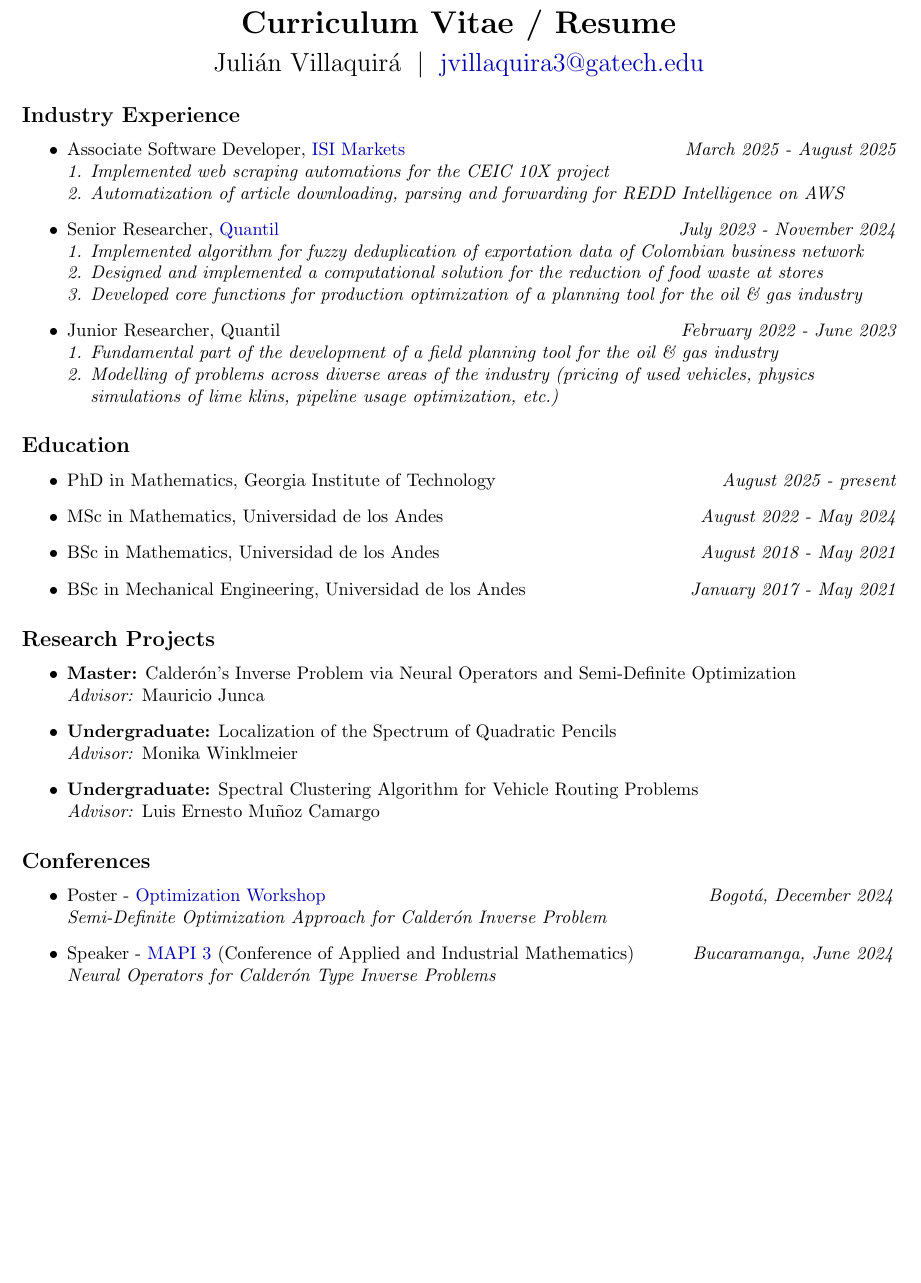
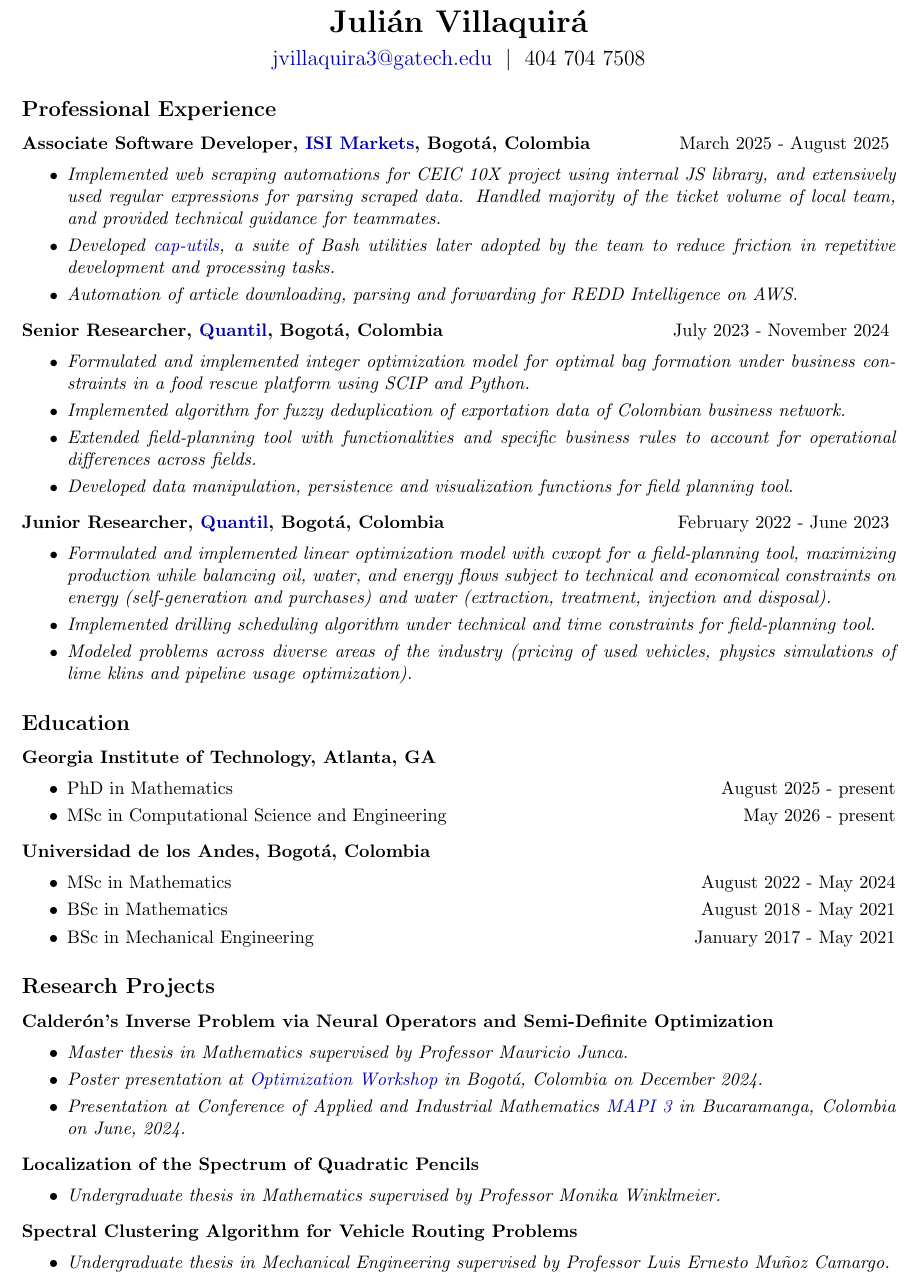
Before and after one commit to jcvillaquira/jcvillaquira.github.io, a LaTeX CV (src/cv/cv.tex): part of page 1 of 2, cut at the place of the change, the shorter picture padded with empty space. Compiled offline with pdfLaTeX.

Commit message:
half update cv

```diff
--- a/src/cv/cv.tex
+++ b/src/cv/cv.tex
@@ -14,44 +14,67 @@
 \begin{document}
 \vspace{-6em}
 \begin{center}
-{\LARGE\textbf{Curriculum Vitae / Resume}}\\[5pt]
-{\Large Juli\'an Villaquir\'a $\;\vert\;$ \href{mailto:jvillaquira3@gatech.edu}{\textcolor{myblue}{jvillaquira3@gatech.edu}}}
+{\LARGE\textbf{Juli\'an Villaquir\'a}}\\[5pt]
+{\large \href{mailto:jvillaquira3@gatech.edu}{\textcolor{myblue}{jvillaquira3@gatech.edu}} $\;\vert\;$ 404 704 7508}
 \end{center}
 
-\subsection*{Industry Experience}
+\subsection*{Professional Experience}
+\textbf{Associate Software Developer, \href{https://www.isimarkets.com/}{\textcolor{myblue}{ISI Markets}}, Bogot\'a, Colombia} \hfill {March 2025 - August 2025}
+\vspace{-0.3em}
 \begin{itemize}
-\item Associate Software Developer, \href{https://www.isimarkets.com/}{\textcolor{myblue}{ISI Markets}} \hfill {\em March 2025 - August 2025}\\
-\textit{1. Implemented web scraping automations for the CEIC 10X project}\\
-\textit{2. Automatization of article downloading, parsing and forwarding for REDD Intelligence on AWS}
-\item Senior Researcher, \href{https://quantil.co/en/}{\textcolor{myblue}{Quantil}} \hfill {\em July 2023 - November 2024}\\
-\textit{1. Implemented algorithm for fuzzy deduplication of exportation data of Colombian business network}\\
-\textit{2. Designed and implemented a computational solution for the reduction of food waste at stores}\\
-\textit{3. Developed core functions for production optimization of a planning tool for the oil \& gas industry}
-\item Junior Researcher, \href{https://quantil.co/en/}{Quantil} \hfill {\em February 2022 - June 2023}\\
-\textit{1. Fundamental part of the development of a field planning tool for the oil \& gas industry}\\
-\textit{2. Modelling of problems across diverse areas of the industry (pricing of used vehicles, physics\\
-\phantom{2. }simulations of lime klins, pipeline usage optimization, etc.)}
+\renewcommand\labelitemi{\small$\bullet$}
+\item \textit{Implemented web scraping automations for CEIC 10X project using internal JS library, and extensively used regular expressions for parsing scraped data. Handled majority of the ticket volume of local team, and provided technical guidance for teammates.} \vspace{-0.5em}
+\item \textit{Developed \href{https://github.com/jcvillaquira/cap-utils}{\textcolor{myblue}{cap-utils}}, a suite of Bash utilities later adopted by the team to reduce friction in repetitive development and processing tasks.} \vspace{-0.5em}
+\item \textit{Automation of article downloading, parsing and forwarding for REDD Intelligence on AWS.}
 \end{itemize}
+\textbf{Senior Researcher, \href{https://quantil.co/en/}{\textcolor{myblue}{Quantil}}, Bogot\'a, Colombia} \hfill {July 2023 - November 2024}
+\vspace{-0.3em}
+\begin{itemize}
+\renewcommand\labelitemi{\small$\bullet$}
+\item \textit{Formulated and implemented integer optimization model for optimal bag formation under business constraints in a food rescue platform using SCIP and Python.}\vspace{-0.5em}
+\item \textit{Implemented algorithm for fuzzy deduplication of exportation data of Colombian business network.}\vspace{-0.5em}
+\item \textit{Extended field-planning tool with functionalities and specific business rules to account for operational differences across fields.}\vspace{-0.5em}
+\item \textit{Developed data manipulation, persistence and visualization functions for field planning tool.}
+\end{itemize}
+\textbf{Junior Researcher, \href{https://quantil.co/en/}{\textcolor{myblue}{Quantil}}, Bogot\'a, Colombia} \hfill {February 2022 - June 2023}
+\vspace{-0.3em}
+\begin{itemize}
+\renewcommand\labelitemi{\small$\bullet$}
+\item \textit{Formulated and implemented linear optimization model with cvxopt for a field-planning tool, maximizing production while balancing oil, water, and energy flows subject to technical and economical constraints on energy (self-generation and purchases) and water (extraction, treatment, injection and disposal).} \vspace{-0.5em}
+\item \textit{Implemented drilling scheduling algorithm under technical and time constraints for field-planning tool.} \vspace{-0.5em}
+\item \textit{Modeled problems across diverse areas of the industry (pricing of used vehicles, physics simulations of lime klins and pipeline usage optimization).}
+\end{itemize}
+
 \subsection*{Education}
+\textbf{Georgia Institute of Technology, Atlanta, GA}
+\vspace{-0.3em}
 \begin{itemize}
-\item PhD in Mathematics, Georgia Institute of Technology \hfill {\em August 2025 - present}
-\item MSc in Mathematics, Universidad de los Andes \hfill {\em August 2022 - May 2024}
-\item BSc in Mathematics, Universidad de los Andes \hfill {\em August 2018 - May 2021}
-\item BSc in Mechanical Engineering, Universidad de los Andes \hfill {\em January 2017 - May 2021}
+  \item PhD in Mathematics \hfill {August 2025 - present}\vspace{-0.5em}
+  \item MSc in Computational Science and Engineering \hfill {May 2026 - present}
 \end{itemize}
+\textbf{Universidad de los Andes, Bogot\'a, Colombia}
+\vspace{-0.3em}
+\begin{itemize}
+  \item MSc in Mathematics \hfill {August 2022 - May 2024}\vspace{-0.5em}
+\item BSc in Mathematics \hfill {August 2018 - May 2021}\vspace{-0.5em}
+\item BSc in Mechanical Engineering \hfill {January 2017 - May 2021}
+\end{itemize}
+
 \subsection*{Research Projects}
+\textbf{\href{https://repositorio.uniandes.edu.co/server/api/core/bitstreams/d3a2a70b-554f-4d57-accb-289addc7d4e6/content}{Calder\'on's Inverse Problem via Neural Operators and Semi-Definite Optimization}}
+\vspace{-0.3em}
 \begin{itemize}
-\item \textbf{Master:} \href{https://repositorio.uniandes.edu.co/server/api/core/bitstreams/d3a2a70b-554f-4d57-accb-289addc7d4e6/content}{Calder\'on's Inverse Problem via Neural Operators and Semi-Definite Optimization}\\
-\textit{Advisor:} \href{https://math.uniandes.edu.co/~mjunca/}{Mauricio Junca}
-\item \textbf{Undergraduate:} \href{https://repositorio.uniandes.edu.co/server/api/core/bitstreams/b6b169c8-b88e-451f-9f09-ea57bf1e4cb3/content}{Localization of the Spectrum of Quadratic Pencils}\\
-\textit{Advisor:} \href{https://math.uniandes.edu.co/~mwinklme/index.php}{Monika Winklmeier}
-\item \textbf{Undergraduate:} \href{https://repositorio.uniandes.edu.co/server/api/core/bitstreams/801d284a-b76d-457f-8be0-38a3b5359259/content}{Spectral Clustering Algorithm for Vehicle Routing Problems}\\
-\textit{Advisor:} \href{https://scholar.google.com/citations?user=duh26OUAAAAJ}{Luis Ernesto Muñoz Camargo}
+  \item \textit{Master thesis in Mathematics supervised by Professor \href{https://math.uniandes.edu.co/~mjunca/}{Mauricio Junca}.}\vspace{-0.5em}
+  \item \textit{Poster presentation at \href{https://optimization-workshop.github.io/}{\textcolor{myblue}{Optimization Workshop}} in Bogot\'a, Colombia on December 2024.} \vspace{-0.5em}
+  \item \textit{Presentation at Conference of Applied and Industrial Mathematics \href{https://scm.org.co/mapi-3/}{\textcolor{myblue}{MAPI 3}} in Bucaramanga, Colombia on June, 2024.}
 \end{itemize}
-\subsection*{Conferences}
+\textbf{\href{https://repositorio.uniandes.edu.co/server/api/core/bitstreams/b6b169c8-b88e-451f-9f09-ea57bf1e4cb3/content}{Localization of the Spectrum of Quadratic Pencils}}
+\vspace{-0.3em}
 \begin{itemize}
-\item Poster - \href{https://optimization-workshop.github.io/}{\textcolor{myblue}{Optimization Workshop}} \hfill \emph{Bogot\'a, December 2024}\\
-\textit{Semi-Definite Optimization Approach for Calder\'on Inverse Problem}
-\item Speaker - \href{https://scm.org.co/mapi-3/}{\textcolor{myblue}{MAPI 3}} (Conference of Applied and Industrial Mathematics) \hfill \emph{Bucaramanga, June 2024}\\
-\textit{Neural Operators for Calder\'on Type Inverse Problems}
+  \item \textit{Undergraduate thesis in Mathematics supervised by Professor \href{https://math.uniandes.edu.co/~mwinklme/index.php}{Monika Winklmeier}.}
 \end{itemize}
+\textbf{\href{https://repositorio.uniandes.edu.co/server/api/core/bitstreams/801d284a-b76d-457f-8be0-38a3b5359259/content}{Spectral Clustering Algorithm for Vehicle Routing Problems}}
+\vspace{-0.3em}
+\begin{itemize}
+  \item \textit{Undergraduate thesis in Mechanical Engineering supervised by Professor \href{https://scholar.google.com/citations?user=duh26OUAAAAJ}{Luis Ernesto Muñoz Camargo}.}
+\end{itemize}
```
Also changed, not shown: src/cv/cv.tex (16 more changed lines).
